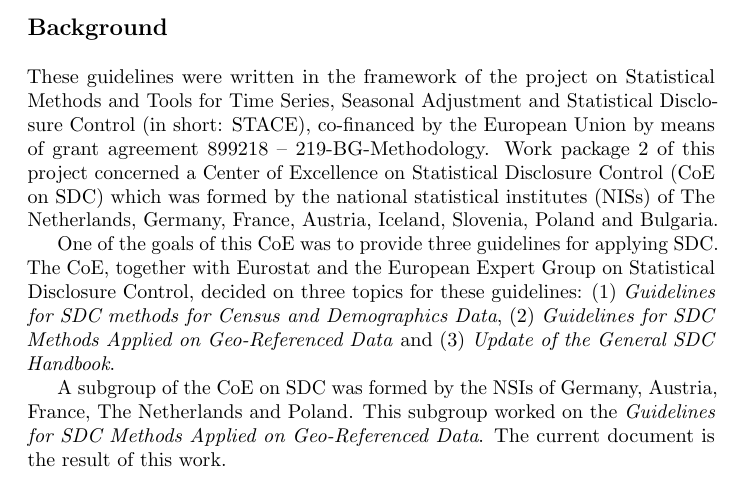
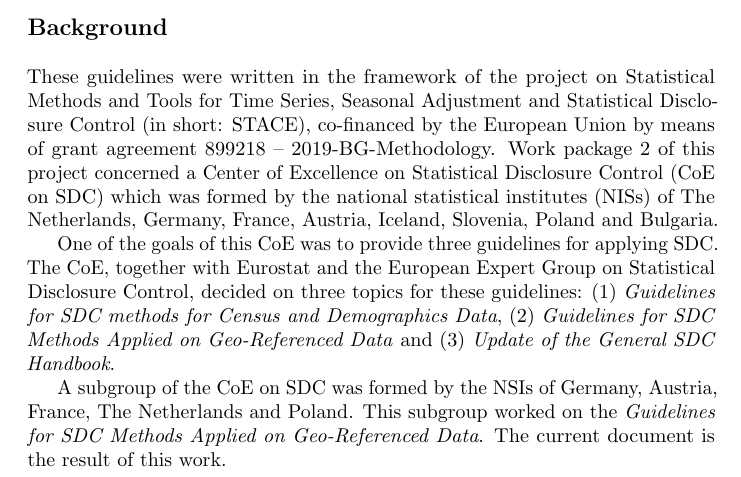
Before and after one commit to sdcTools/GeoSpatialGuidelinesSources, a LaTeX thesis (main.tex): part of page 2 of 101, cut so that both start at the same text. Compiled offline with pdfLaTeX.

Commit message:
Update main.tex
Changed grant agreement number

```diff
--- a/main.tex
+++ b/main.tex
@@ -89,7 +89,7 @@
 \thispagestyle{empty}
 \noindent \textbf{\large Background}\bigskip
 
-\noindent These guidelines were written in the framework of the project on Statistical Methods and Tools for Time Series, Seasonal Adjustment and Statistical Disclosure Control (in short: STACE), co-financed by the European Union by means of grant agreement 899218 -- 219-BG-Methodology. Work package 2 of this project concerned a Center of Excellence on Statistical Disclosure Control (CoE on SDC) which was formed by the national statistical institutes (NISs) of The Netherlands, Germany, France, Austria, Iceland, Slovenia, Poland and Bulgaria.
+\noindent These guidelines were written in the framework of the project on Statistical Methods and Tools for Time Series, Seasonal Adjustment and Statistical Disclosure Control (in short: STACE), co-financed by the European Union by means of grant agreement 899218 -- 2019-BG-Methodology. Work package 2 of this project concerned a Center of Excellence on Statistical Disclosure Control (CoE on SDC) which was formed by the national statistical institutes (NISs) of The Netherlands, Germany, France, Austria, Iceland, Slovenia, Poland and Bulgaria.
 
 One of the goals of this CoE was to provide three guidelines for applying SDC. The CoE, together with Eurostat and the European Expert Group on Statistical Disclosure Control, decided on three topics for these guidelines: (1)~\textit{Guidelines for SDC methods for Census and Demographics Data}, (2)~\textit{Guidelines for SDC Methods Applied on Geo-Referenced Data} and (3)~\textit{Update of the General SDC Handbook}.
 
```
